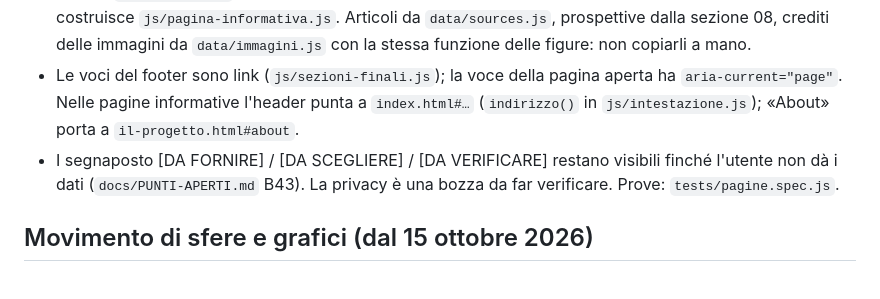
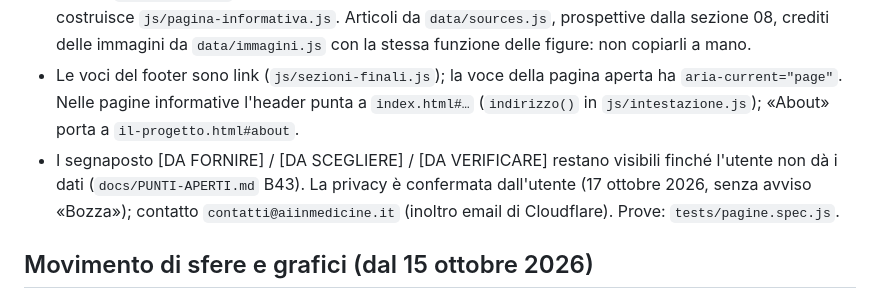
Before and after one commit to gabrielenarra/aiinmedicine, a Markdown page: CLAUDE.md, the part around the change. Drawn GitHub-style.

Commit message:
CLAUDE.md: privacy confermata, nuovo contatto
Co-Authored-By: Claude Opus 5.5 <noreply@anthropic.com>

```diff
--- a/CLAUDE.md
+++ b/CLAUDE.md
@@ -85,7 +85,7 @@ Specifica completa in `design/stati-e-interazioni.md` (copia fedele della pagina
 - Oltre a `index.html` ci sono `fonti-e-dati.html`, `glossario.html`, `il-progetto.html`, `crediti-e-licenze.html`, `privacy-e-note-legali.html` e `404.html` (Figma, pagina «10 - Pagine informative» 775:2; comportamento nel foglio «06 · H» 780:299). Stessa struttura: header, `<main id="contenuto">` vuoto, footer; `<body data-pagina="…">` dice quale pagina costruire.
 - Testi in `data/pagine.js` (anche la mappa voce del footer → pagina e l'avvertenza medica del footer); li costruisce `js/pagina-informativa.js`. Articoli da `data/sources.js`, prospettive dalla sezione 08, crediti delle immagini da `data/immagini.js` con la stessa funzione delle figure: non copiarli a mano.
 - Le voci del footer sono link (`js/sezioni-finali.js`); la voce della pagina aperta ha `aria-current="page"`. Nelle pagine informative l'header punta a `index.html#…` (`indirizzo()` in `js/intestazione.js`); «About» porta a `il-progetto.html#about`.
-- I segnaposto [DA FORNIRE] / [DA SCEGLIERE] / [DA VERIFICARE] restano visibili finché l'utente non dà i dati (`docs/PUNTI-APERTI.md` B43). La privacy è una bozza da far verificare. Prove: `tests/pagine.spec.js`.
+- I segnaposto [DA FORNIRE] / [DA SCEGLIERE] / [DA VERIFICARE] restano visibili finché l'utente non dà i dati (`docs/PUNTI-APERTI.md` B43). La privacy è confermata dall'utente (17 ottobre 2026, senza avviso «Bozza»); contatto `contatti@aiinmedicine.it` (inoltro email di Cloudflare). Prove: `tests/pagine.spec.js`.
 
 ## Movimento di sfere e grafici (dal 15 ottobre 2026)
 
```
